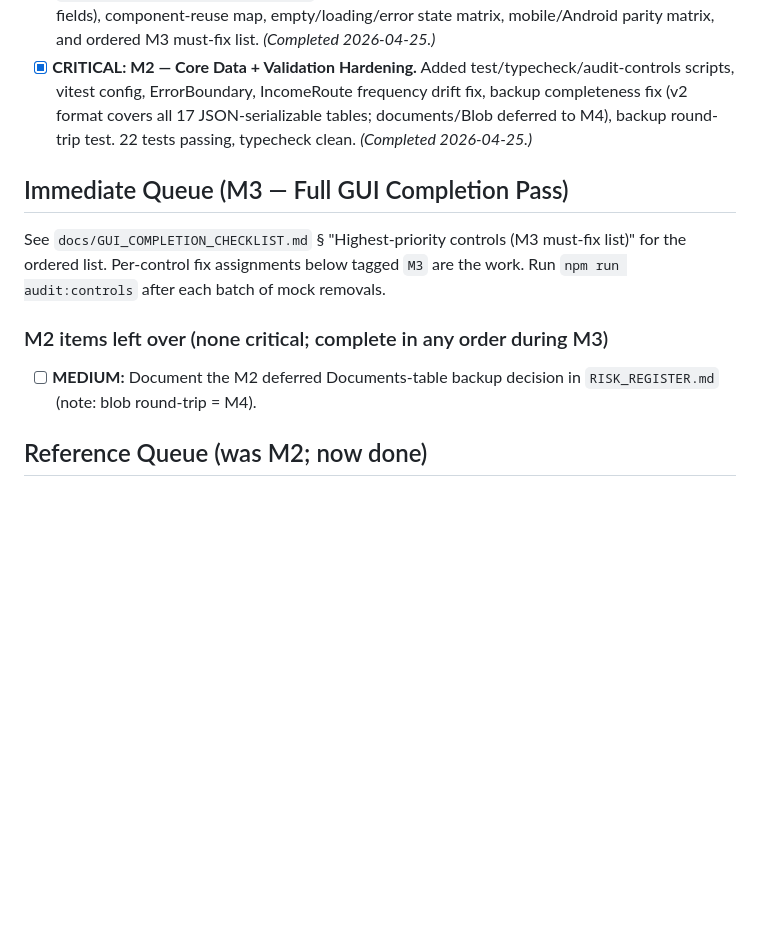
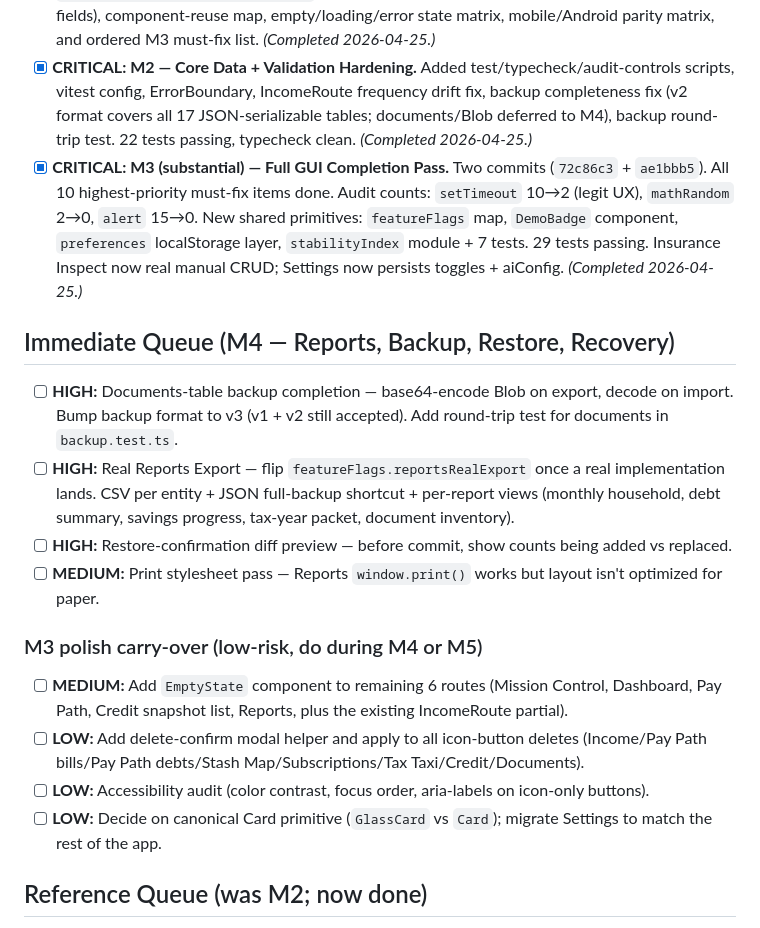
Before and after one commit to SavigeSystemZ/BudgetBeacon, a Markdown page: TODO.md, the part around the change. GitHub-like rendering; blank space fills up the shorter version.

```diff
--- a/TODO.md
+++ b/TODO.md
@@ -10,13 +10,20 @@ Use priority signals: **CRITICAL**, **HIGH**, **MEDIUM**, **LOW**.
 - [x] **CRITICAL: M0 — Repo Truth Reset.** Rewrite `PLAN.md`, `ROADMAP.md`, `WHERE_LEFT_OFF.md`, `TODO.md`, `FIXME.md`, `RISK_REGISTER.md`. Create `docs/GUI_COMPLETION_MAP.md` and `docs/INTEGRATIONS_STRATEGY.md`. *(Completed 2026-04-25.)*
 - [x] **CRITICAL: M1 — GUI Surface Audit & Completion Matrix.** Created `docs/GUI_COMPLETION_CHECKLIST.md` with per-control inventory (~140 buttons + ~80 form fields), component-reuse map, empty/loading/error state matrix, mobile/Android parity matrix, and ordered M3 must-fix list. *(Completed 2026-04-25.)*
 - [x] **CRITICAL: M2 — Core Data + Validation Hardening.** Added test/typecheck/audit-controls scripts, vitest config, ErrorBoundary, IncomeRoute frequency drift fix, backup completeness fix (v2 format covers all 17 JSON-serializable tables; documents/Blob deferred to M4), backup round-trip test. 22 tests passing, typecheck clean. *(Completed 2026-04-25.)*
+- [x] **CRITICAL: M3 (substantial) — Full GUI Completion Pass.** Two commits (`72c86c3` + `ae1bbb5`). All 10 highest-priority must-fix items done. Audit counts: `setTimeout` 10→2 (legit UX), `mathRandom` 2→0, `alert` 15→0. New shared primitives: `featureFlags` map, `DemoBadge` component, `preferences` localStorage layer, `stabilityIndex` module + 7 tests. 29 tests passing. Insurance Inspect now real manual CRUD; Settings now persists toggles + aiConfig. *(Completed 2026-04-25.)*
 
-## Immediate Queue (M3 — Full GUI Completion Pass)
+## Immediate Queue (M4 — Reports, Backup, Restore, Recovery)
 
-See `docs/GUI_COMPLETION_CHECKLIST.md` § "Highest-priority controls (M3 must-fix list)" for the ordered list. Per-control fix assignments below tagged `M3` are the work. Run `npm run audit:controls` after each batch of mock removals.
+- [ ] **HIGH:** Documents-table backup completion — base64-encode Blob on export, decode on import. Bump backup format to v3 (v1 + v2 still accepted). Add round-trip test for documents in `backup.test.ts`.
+- [ ] **HIGH:** Real Reports Export — flip `featureFlags.reportsRealExport` once a real implementation lands. CSV per entity + JSON full-backup shortcut + per-report views (monthly household, debt summary, savings progress, tax-year packet, document inventory).
+- [ ] **HIGH:** Restore-confirmation diff preview — before commit, show counts being added vs replaced.
+- [ ] **MEDIUM:** Print stylesheet pass — Reports `window.print()` works but layout isn't optimized for paper.
 
-### M2 items left over (none critical; complete in any order during M3)
-- [ ] **MEDIUM:** Document the M2 deferred Documents-table backup decision in `RISK_REGISTER.md` (note: blob round-trip = M4).
+### M3 polish carry-over (low-risk, do during M4 or M5)
+- [ ] **MEDIUM:** Add `EmptyState` component to remaining 6 routes (Mission Control, Dashboard, Pay Path, Credit snapshot list, Reports, plus the existing IncomeRoute partial).
+- [ ] **LOW:** Add delete-confirm modal helper and apply to all icon-button deletes (Income/Pay Path bills/Pay Path debts/Stash Map/Subscriptions/Tax Taxi/Credit/Documents).
+- [ ] **LOW:** Accessibility audit (color contrast, focus order, aria-labels on icon-only buttons).
+- [ ] **LOW:** Decide on canonical Card primitive (`GlassCard` vs `Card`); migrate Settings to match the rest of the app.
 
 ## Reference Queue (was M2; now done)
 
```
Also changed, not shown: RISK_REGISTER.md (+4 -7 lines), WHERE_LEFT_OFF.md (+19 -18 lines).
